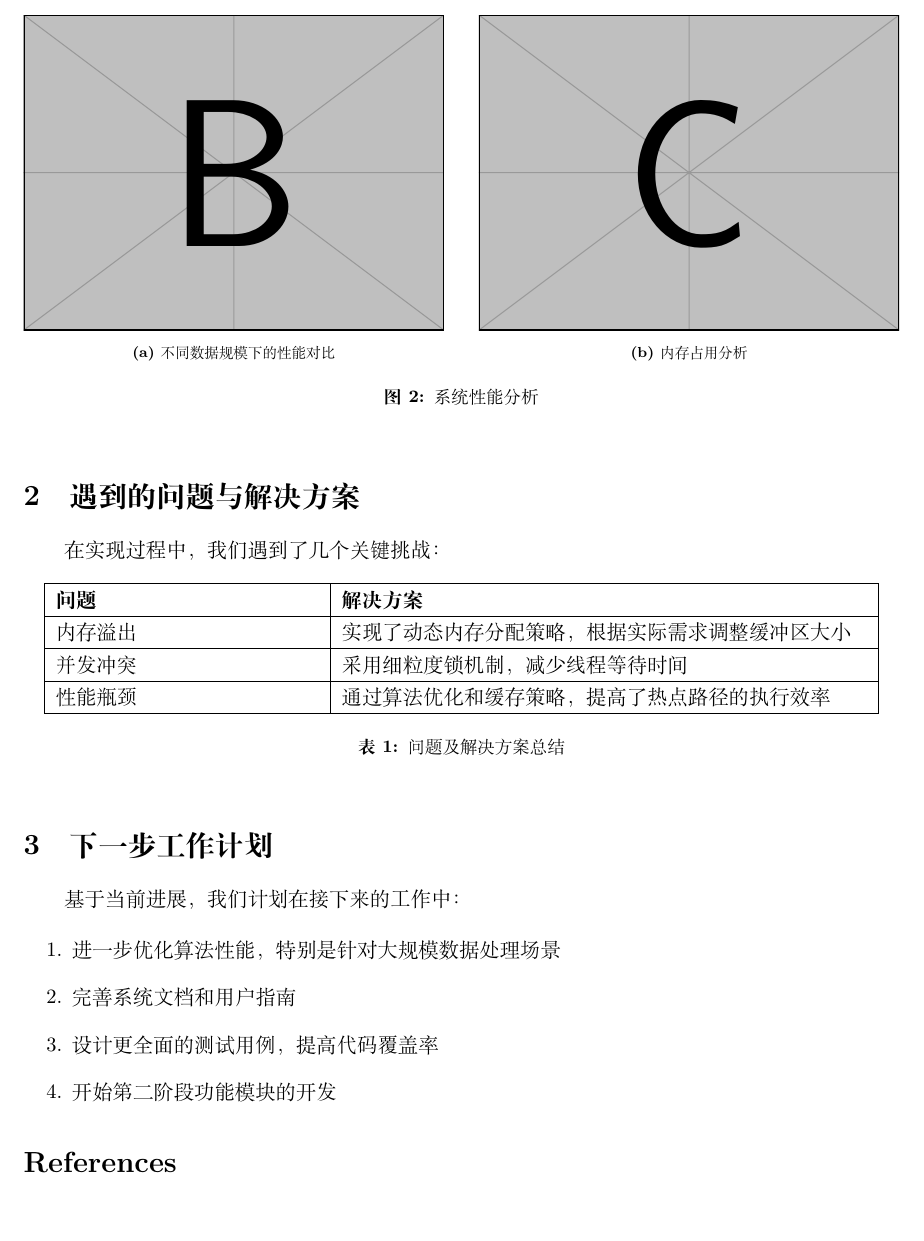
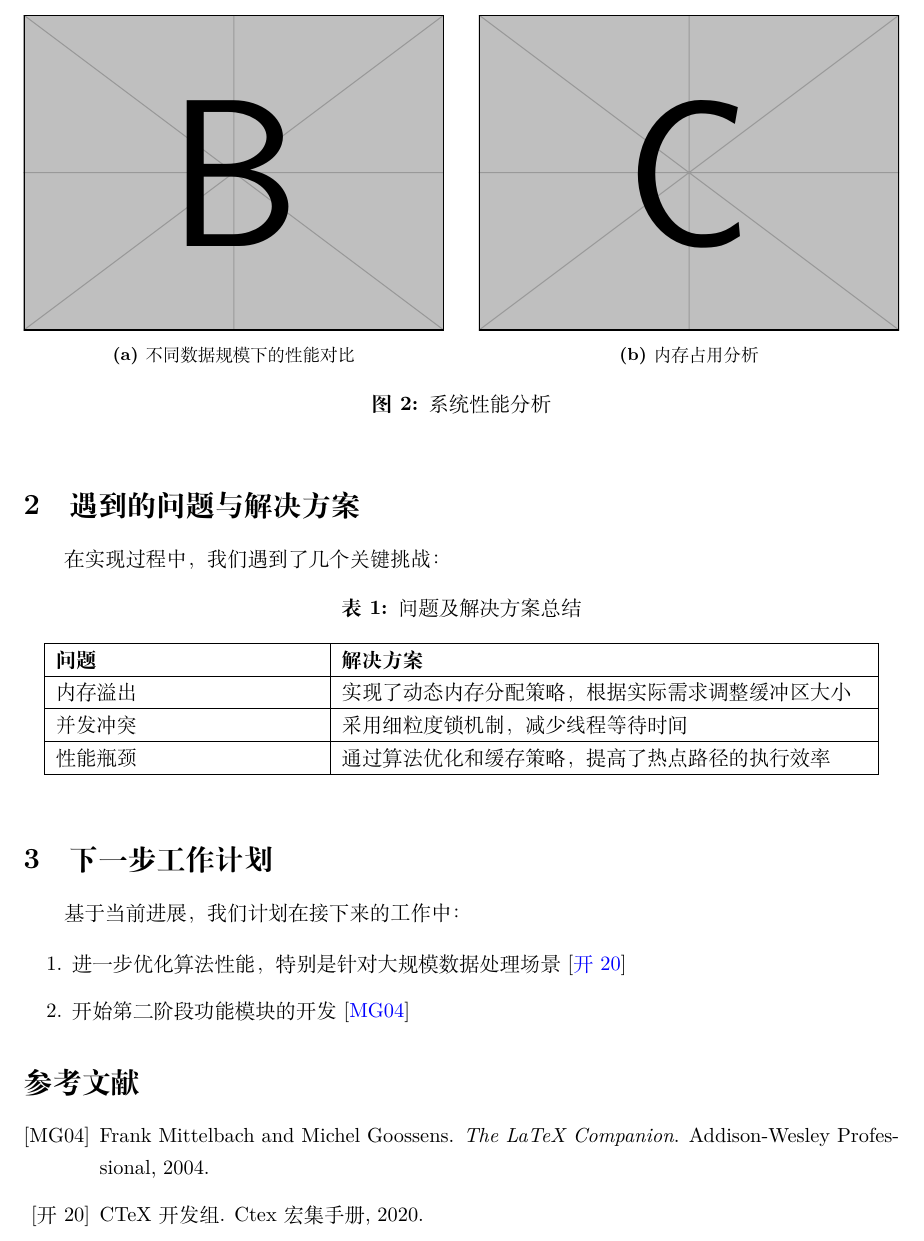
Before and after one commit to jiahaoxiang2000/typesetting, a LaTeX paper (zh/report-zh.tex, which reads styles/report-zh.sty): part of page 2 of 2, cut so that both start at the same text, the shorter picture padded with empty space. Compiled offline with XeLaTeX; a missing font is replaced by an installed copy or a similar font.

Commit message:
style(report-zh): update title and author fields, adjust caption font settings

```diff
--- a/styles/report-zh.sty
+++ b/styles/report-zh.sty
@@ -101,12 +101,12 @@
 %% ============================================
 \renewcommand{\figurename}{图}
 \renewcommand{\tablename}{表}
-\captionsetup{font=small, labelfont=bf}
+\captionsetup{font=normalfont, labelfont=bf}
 
 %% ============================================
 %% Bibliography style settings
 %% ============================================
-\renewcommand{\bibname}{参考文献}
+\renewcommand{\refname}{参考文献}
 
 %% ============================================
 %% Abstract environment
@@ -127,6 +127,6 @@
 %% ============================================
 %% Default metadata
 %% ============================================
-\title{周报}
-\author{}
+\title{文章名}
+\author{作者}
 \date{\today}
--- a/zh/report-zh.tex
+++ b/zh/report-zh.tex
@@ -70,6 +70,7 @@
 
 \begin{table}[h]
 \centering
+\caption{问题及解决方案总结}
 \begin{tabular}{|p{0.3\textwidth}|p{0.6\textwidth}|}
 \hline
 \textbf{问题} & \textbf{解决方案} \\
@@ -90,10 +91,8 @@
 基于当前进展，我们计划在接下来的工作中：
 
 \begin{enumerate}
-\item 进一步优化算法性能，特别是针对大规模数据处理场景
-\item 完善系统文档和用户指南
-\item 设计更全面的测试用例，提高代码覆盖率
-\item 开始第二阶段功能模块的开发
+\item 进一步优化算法性能，特别是针对大规模数据处理场景 \cite{ctex2020manual}
+\item 开始第二阶段功能模块的开发 \cite{mittelbach2004latex}
 \end{enumerate}
 
 \bibliographystyle{alpha}
```
Also changed, not shown: zh/report-zh.pdf, zh/report-zh.tex (2 more changed lines).
